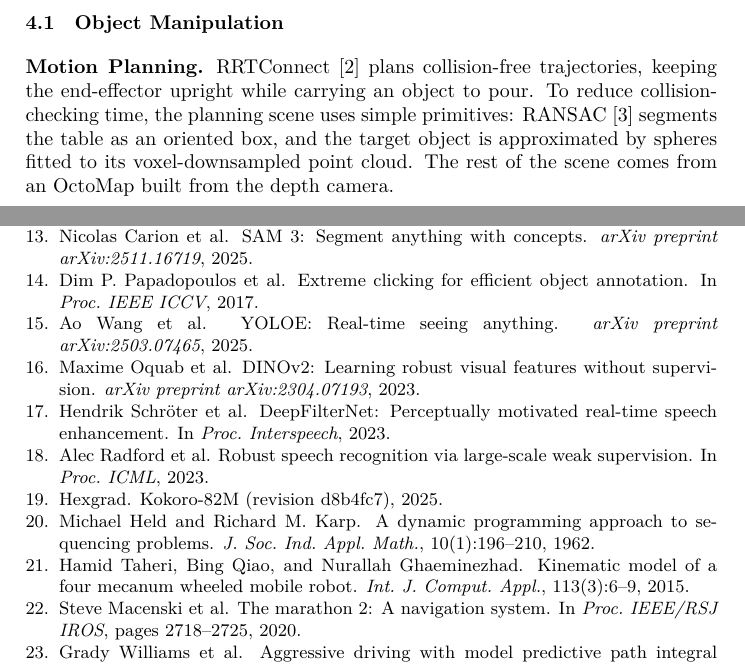
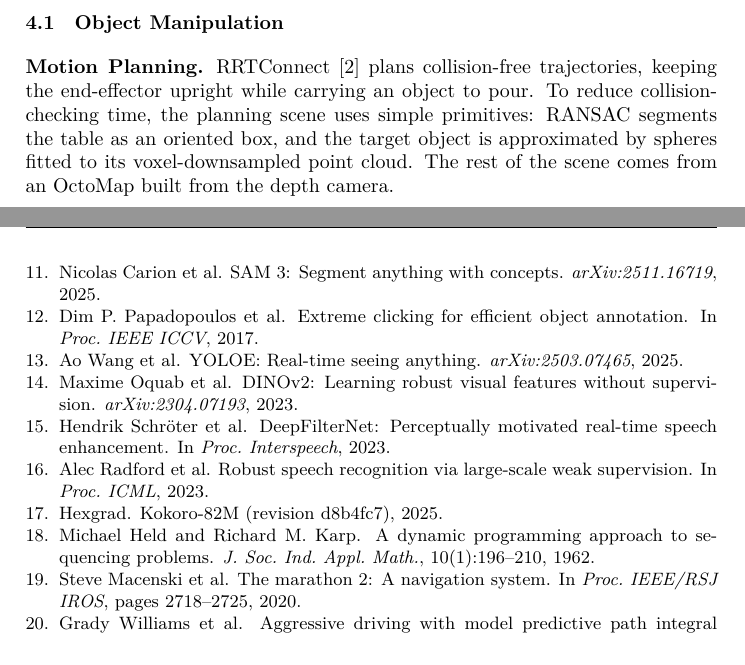
Before and after one commit to RoBorregos/TDP-2027---RoBorregos-Home, a LaTeX thesis (TDPTemplate-master/main.tex, which reads TDPTemplate-master/bibliography.bib, TDPTemplate-master/sections/manipulation.tex): two parts of pages 3 and 9 of 10, joined at a grey line, cut so that both start at the same text. Compiled offline with XeLaTeX.

Commit message:
Drop RANSAC, PCL and mecanum kinematics citations and shorten arXiv entries

```diff
--- a/TDPTemplate-master/bibliography.bib
+++ b/TDPTemplate-master/bibliography.bib
@@ -40,7 +40,7 @@
 @article{sam3,
   author = {Carion, Nicolas and others},
   title = {{SAM 3}: Segment Anything with Concepts},
-  journal = {arXiv preprint arXiv:2511.16719},
+  journal = {arXiv:2511.16719},
   year = {2025},
   howpublished = {\url{https://arxiv.org/abs/2511.16719}}
 }
@@ -187,7 +187,7 @@
 @article{yoloe,
   author = {Wang, Ao and others},
   title = {{YOLOE}: Real-Time Seeing Anything},
-  journal = {arXiv preprint arXiv:2503.07465},
+  journal = {arXiv:2503.07465},
   year = {2025},
   howpublished = {\url{https://arxiv.org/abs/2503.07465}}
 }
@@ -195,7 +195,7 @@
 @article{dinov2,
   author = {Oquab, Maxime and others},
   title = {{DINOv2}: Learning Robust Visual Features without Supervision},
-  journal = {arXiv preprint arXiv:2304.07193},
+  journal = {arXiv:2304.07193},
   year = {2023},
   howpublished = {\url{https://arxiv.org/abs/2304.07193}}
 }
--- a/TDPTemplate-master/sections/manipulation.tex
+++ b/TDPTemplate-master/sections/manipulation.tex
@@ -1,6 +1,6 @@
 \subsection{Object Manipulation}
 
 \subsubsection{Motion Planning.}
-RRTConnect~\cite{kuffner2000rrt} plans collision-free trajectories, keeping the end-effector upright while carrying an object to pour. To reduce collision-checking time, the planning scene uses simple primitives: RANSAC~\cite{martinez2022ransac} segments the table as an oriented box, and the target object is approximated by spheres fitted to its voxel-downsampled point cloud. The rest of the scene comes from an OctoMap built from the depth camera.
+RRTConnect~\cite{kuffner2000rrt} plans collision-free trajectories, keeping the end-effector upright while carrying an object to pour. To reduce collision-checking time, the planning scene uses simple primitives: RANSAC segments the table as an oriented box, and the target object is approximated by spheres fitted to its voxel-downsampled point cloud. The rest of the scene comes from an OctoMap built from the depth camera.
 
 \subsubsection{Picking.}
```
Also changed, not shown: TDPTemplate-master/sections/omnibase.tex (+2 -2 lines), TDPTemplate-master/bibliography.bib (4 more changed lines), TDPTemplate-master/sections/manipulation.tex (4 more changed lines).
